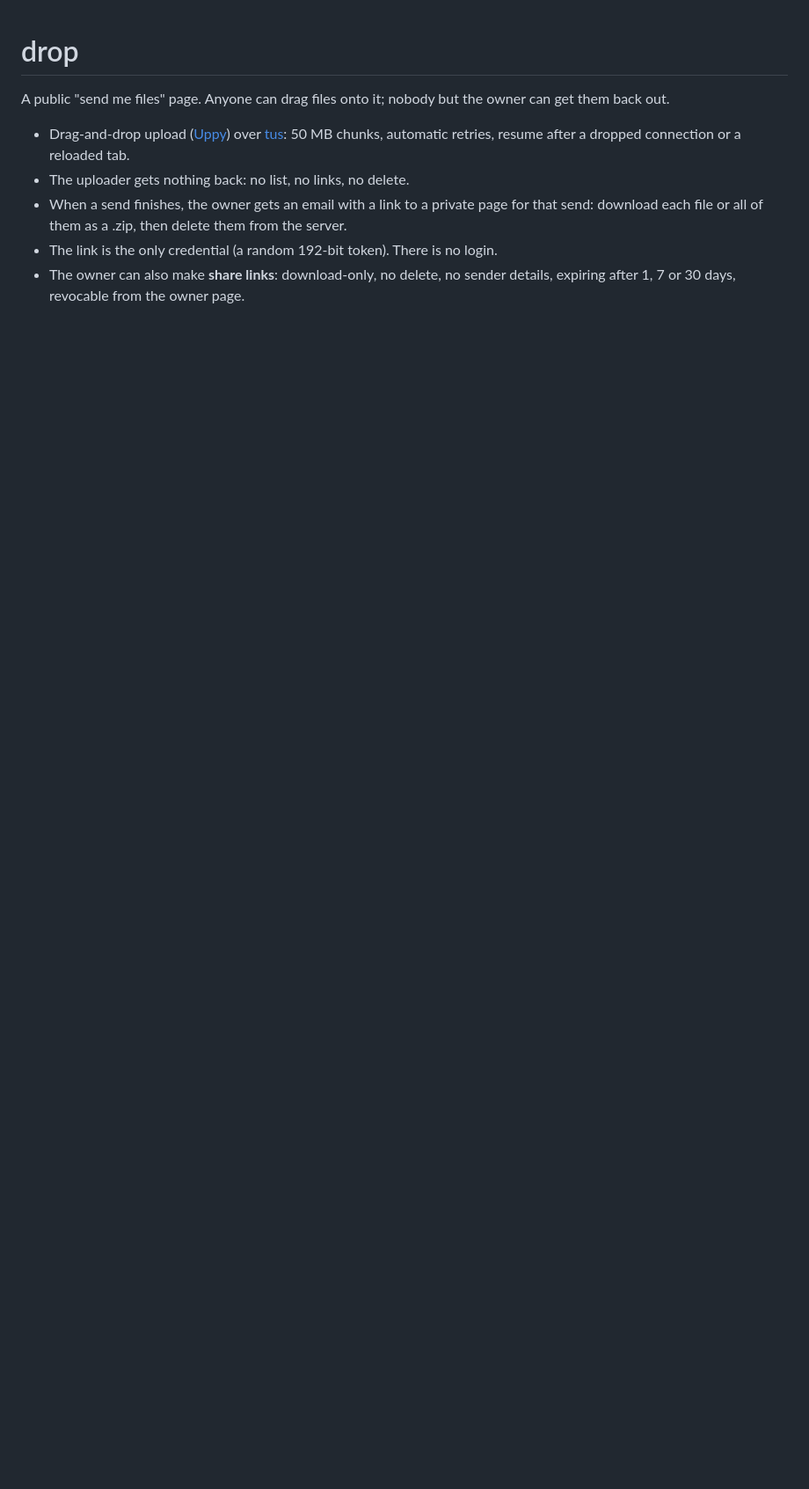
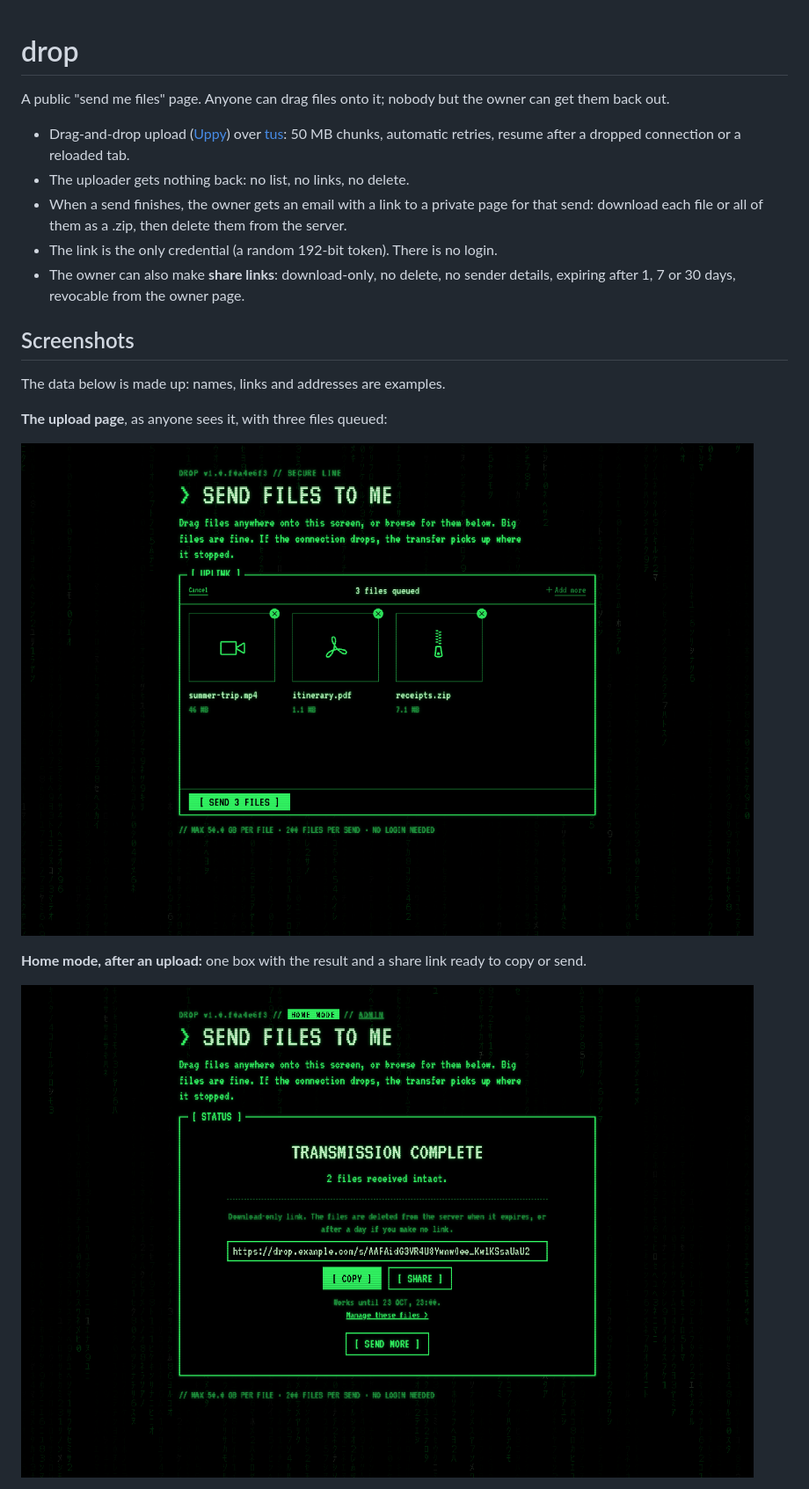
Before and after one commit to eszpee/drop, a Markdown page: README.md, the part around one of its changes. Shown at 88% size. GitHub-like rendering; pictures changed too: docs/screenshots/home-share.png (added), docs/screenshots/upload.png (added); blank space fills up the shorter version.

```diff
--- a/README.md
+++ b/README.md
@@ -12,3 +12,17 @@ owner can get them back out.
 - The link is the only credential (a random 192-bit token). There is no login.
 - The owner can also make **share links**: download-only, no delete, no sender
   details, expiring after 1, 7 or 30 days, revocable from the owner page.
+
+## Screenshots
+
+The data below is made up: names, links and addresses are examples.
+
+**The upload page**, as anyone sees it, with three files queued:
+
+![Upload page with three files queued](docs/screenshots/upload.png)
+
+**Home mode, after an upload:** one box with the result and a share link ready to
+copy or send.
+
+![Finished upload in home mode with a share link](docs/screenshots/home-share.png)
+
```
Also changed, not shown: other parts of README.md (+12 -0 lines), docs/screenshots/admin.png (added), docs/screenshots/owner.png (added), docs/screenshots/share.png (added), 1 other file.
